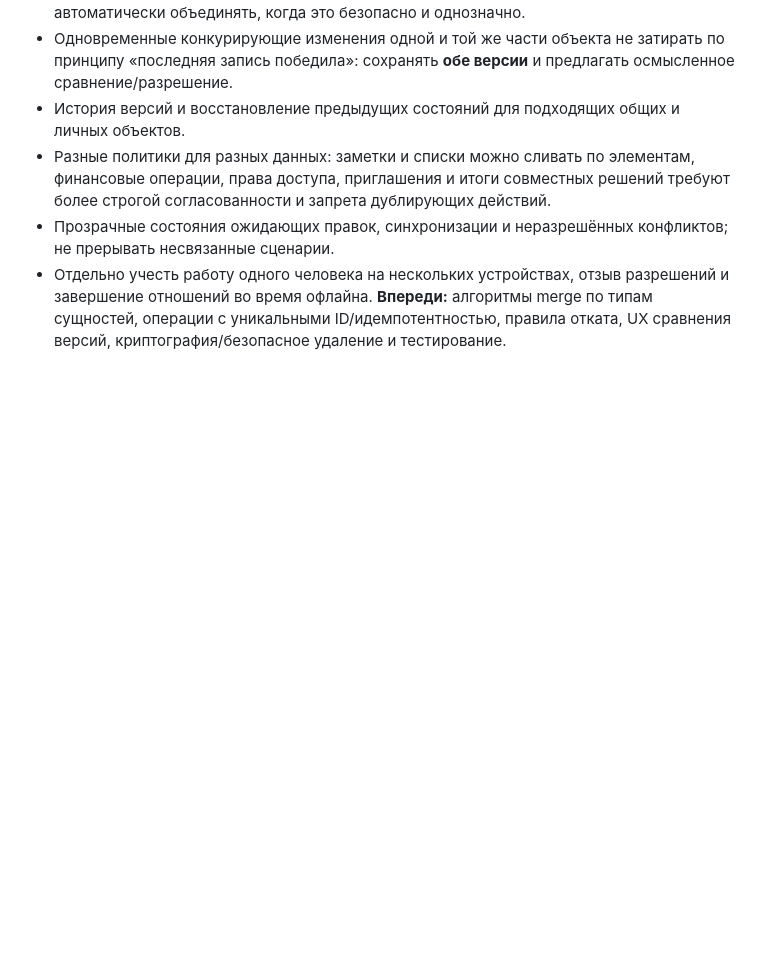
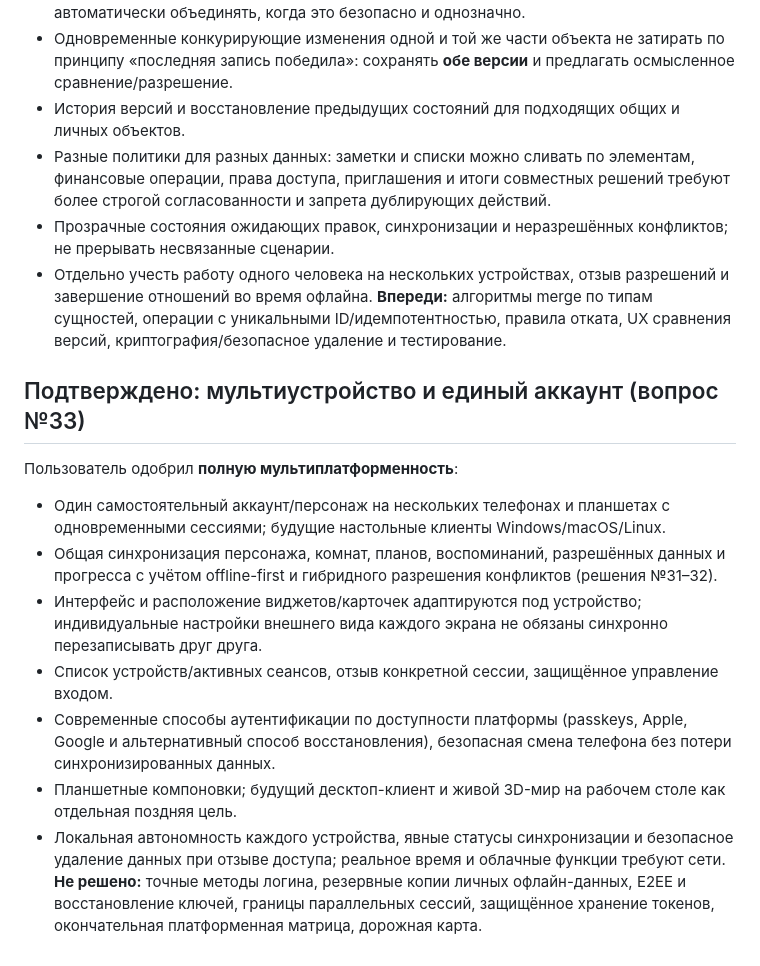
Before and after one commit to csnicallyou/between-us-mobile, a Markdown page: next-product/FEATURES.md, the part around the change. Drawn GitHub-style; blank space fills up the shorter version.

Commit message:
docs(next): approve multi-device multiplatform accounts

```diff
--- a/next-product/FEATURES.md
+++ b/next-product/FEATURES.md
@@ -300,3 +300,15 @@
 - Прозрачные состояния ожидающих правок, синхронизации и неразрешённых конфликтов; не прерывать несвязанные сценарии.
 - Отдельно учесть работу одного человека на нескольких устройствах, отзыв разрешений и завершение отношений во время офлайна.
 **Впереди:** алгоритмы merge по типам сущностей, операции с уникальными ID/идемпотентностью, правила отката, UX сравнения версий, криптография/безопасное удаление и тестирование.
+
+
+## Подтверждено: мультиустройство и единый аккаунт (вопрос №33)
+Пользователь одобрил **полную мультиплатформенность**:
+- Один самостоятельный аккаунт/персонаж на нескольких телефонах и планшетах с одновременными сессиями; будущие настольные клиенты Windows/macOS/Linux.
+- Общая синхронизация персонажа, комнат, планов, воспоминаний, разрешённых данных и прогресса с учётом offline-first и гибридного разрешения конфликтов (решения №31–32).
+- Интерфейс и расположение виджетов/карточек адаптируются под устройство; индивидуальные настройки внешнего вида каждого экрана не обязаны синхронно перезаписывать друг друга.
+- Список устройств/активных сеансов, отзыв конкретной сессии, защищённое управление входом.
+- Современные способы аутентификации по доступности платформы (passkeys, Apple, Google и альтернативный способ восстановления), безопасная смена телефона без потери синхронизированных данных.
+- Планшетные компоновки; будущий десктоп-клиент и живой 3D-мир на рабочем столе как отдельная поздняя цель.
+- Локальная автономность каждого устройства, явные статусы синхронизации и безопасное удаление данных при отзыве доступа; реальное время и облачные функции требуют сети.
+**Не решено:** точные методы логина, резервные копии личных офлайн-данных, E2EE и восстановление ключей, границы параллельных сессий, защищённое хранение токенов, окончательная платформенная матрица, дорожная карта.
```
